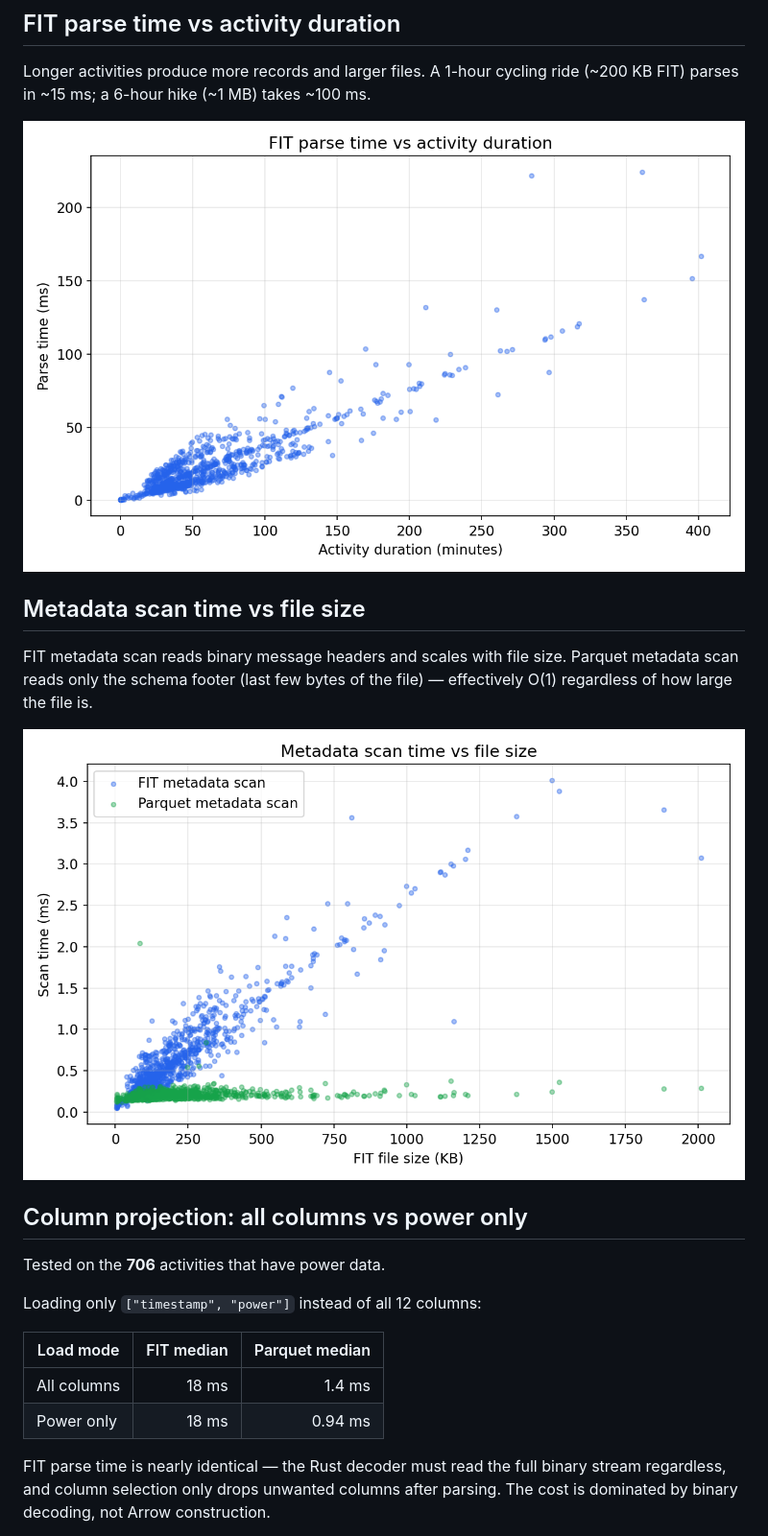
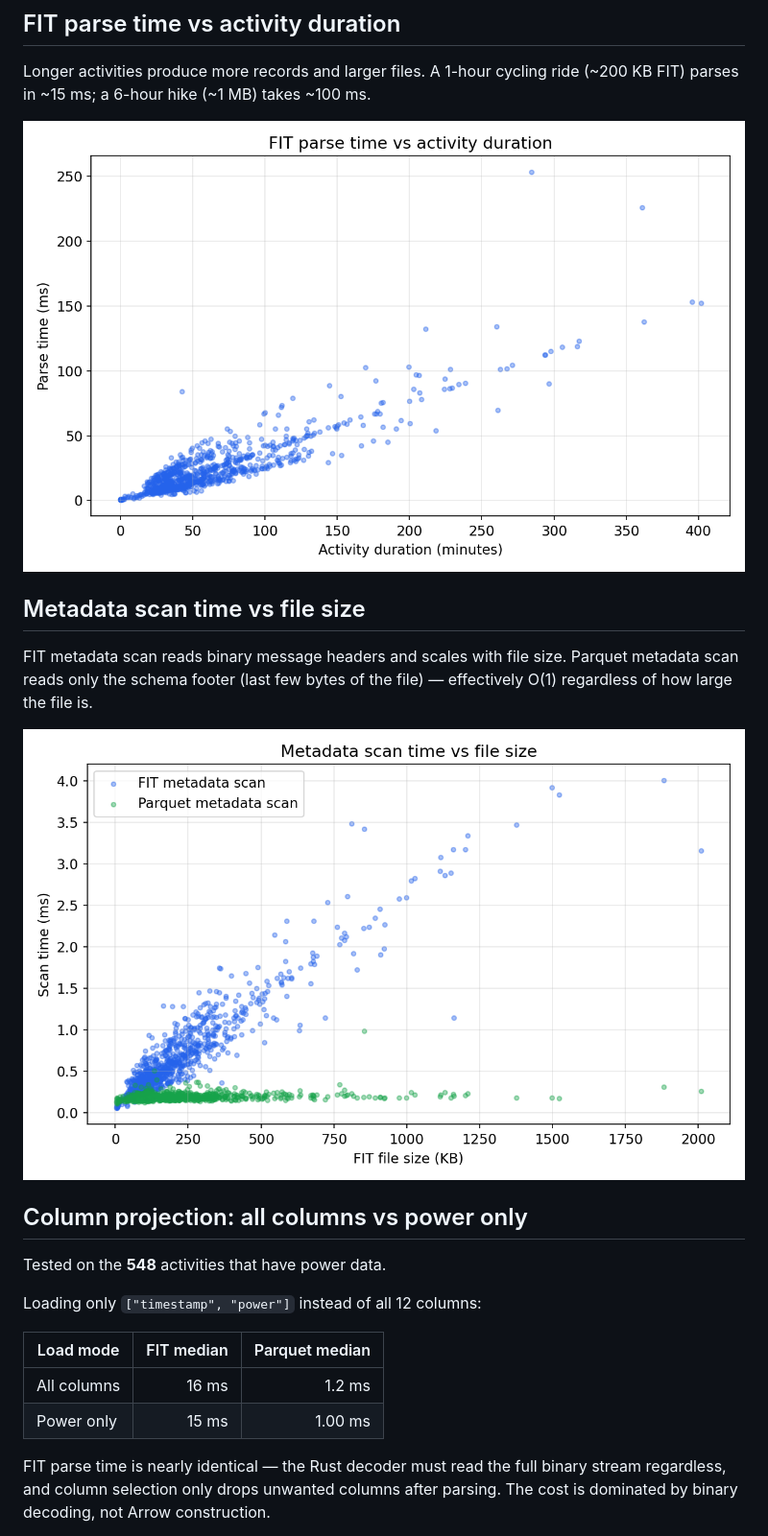
Before and after one commit to SweatStack/pyroparse, a Markdown page: BENCHMARK.md, the part around one of its changes. Shown at 96% size. GitHub-like rendering; pictures changed too: docs/bench_load_vs_duration.png, docs/bench_meta_vs_size.png.

```diff
--- a/BENCHMARK.md
+++ b/BENCHMARK.md
@@ -67,14 +67,14 @@ file) — effectively O(1) regardless of how large the file is.
 
 ## Column projection: all columns vs power only
 
-Tested on the **706** activities that have power data.
+Tested on the **548** activities that have power data.
 
 Loading only `["timestamp", "power"]` instead of all 12 columns:
 
 | Load mode | FIT median | Parquet median |
 |---|--:|--:|
-| All columns | 18 ms | 1.4 ms |
-| Power only | 18 ms | 0.94 ms |
+| All columns | 16 ms | 1.2 ms |
+| Power only | 15 ms | 1.00 ms |
 
 FIT parse time is nearly identical — the Rust decoder must read the full
 binary stream regardless, and column selection only drops unwanted columns
```
Also changed, not shown: other parts of BENCHMARK.md (+8 -8 lines), docs/bench_column_projection.png, docs/bench_compression.png, docs/bench_load_vs_size.png, 5 other files.
